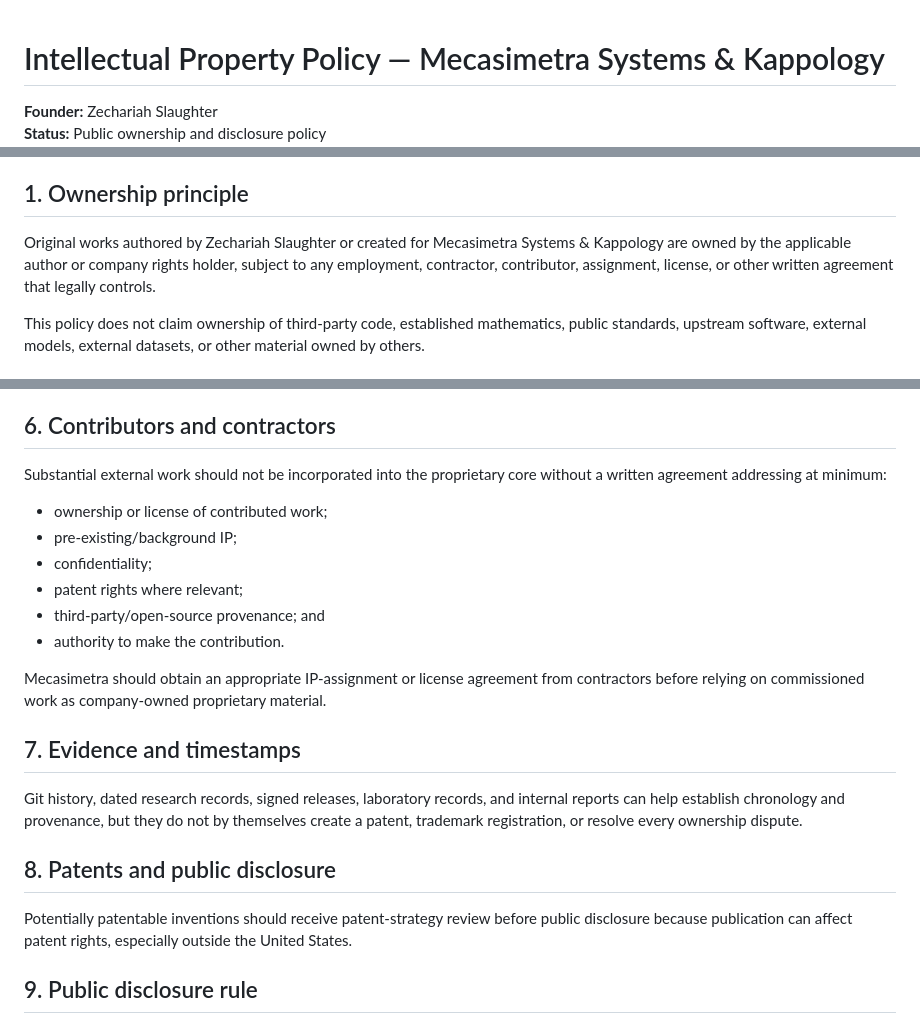
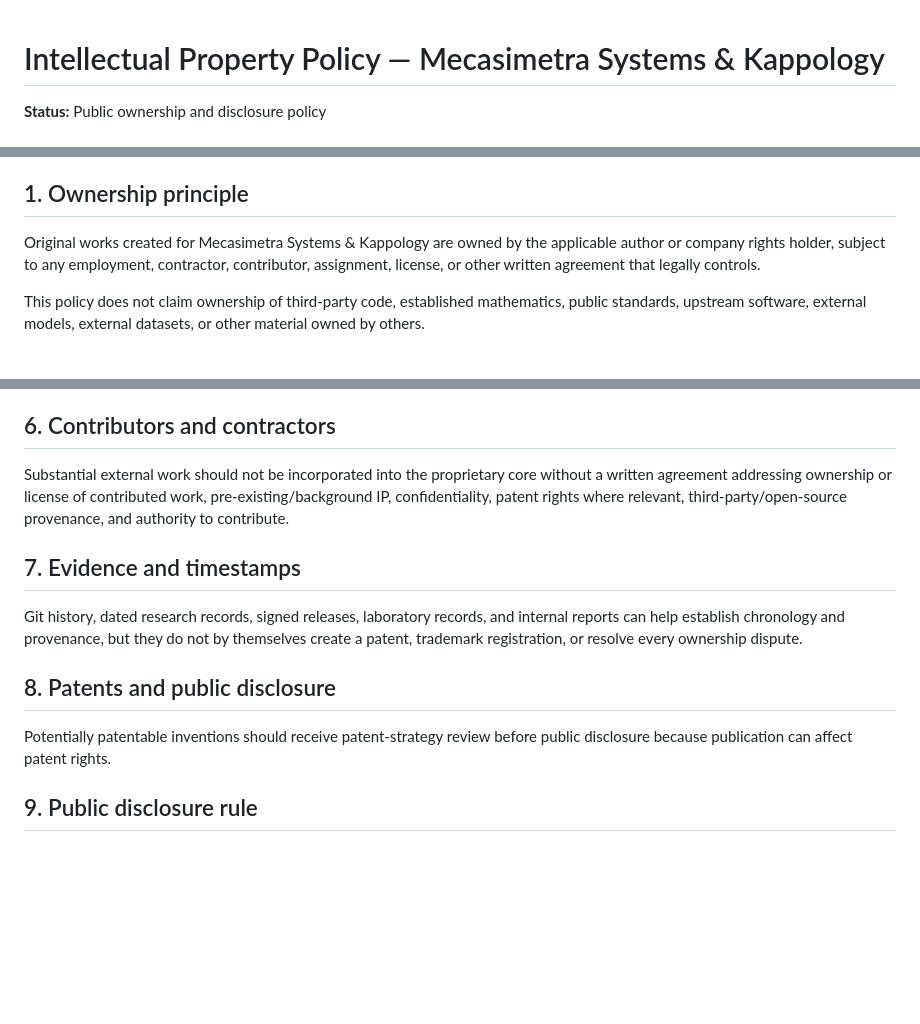
Before and after one commit to Waste1and/Mecasimetra, a Markdown page: IP_POLICY.md, 3 parts joined by grey strips. Rendered like a GitHub page; blank space fills up the shorter version.

Commit message:
privacy: remove personal identity from public IP policy

```diff
--- a/IP_POLICY.md
+++ b/IP_POLICY.md
@@ -1,4 +1,3 @@
 # Intellectual Property Policy — Mecasimetra Systems & Kappology
 
-**Founder:** Zechariah Slaughter
 **Status:** Public ownership and disclosure policy
@@ -6,7 +5,7 @@
 
 ## 1. Ownership principle
 
-Original works authored by Zechariah Slaughter or created for Mecasimetra Systems & Kappology are owned by the applicable author or company rights holder, subject to any employment, contractor, contributor, assignment, license, or other written agreement that legally controls.
+Original works created for Mecasimetra Systems & Kappology are owned by the applicable author or company rights holder, subject to any employment, contractor, contributor, assignment, license, or other written agreement that legally controls.
 
 This policy does not claim ownership of third-party code, established mathematics, public standards, upstream software, external models, external datasets, or other material owned by others.
 
@@ -44,16 +43,7 @@ Mecasimetra Systems & Kappology claims rights, to the extent protectable under a
 
 ## 6. Contributors and contractors
 
-Substantial external work should not be incorporated into the proprietary core without a written agreement addressing at minimum:
-
-- ownership or license of contributed work;
-- pre-existing/background IP;
-- confidentiality;
-- patent rights where relevant;
-- third-party/open-source provenance; and
-- authority to make the contribution.
-
-Mecasimetra should obtain an appropriate IP-assignment or license agreement from contractors before relying on commissioned work as company-owned proprietary material.
+Substantial external work should not be incorporated into the proprietary core without a written agreement addressing ownership or license of contributed work, pre-existing/background IP, confidentiality, patent rights where relevant, third-party/open-source provenance, and authority to contribute.
 
 ## 7. Evidence and timestamps
 
@@ -61,7 +51,7 @@ Git history, dated research records, signed releases, laboratory records, and in
 
 ## 8. Patents and public disclosure
 
-Potentially patentable inventions should receive patent-strategy review before public disclosure because publication can affect patent rights, especially outside the United States.
+Potentially patentable inventions should receive patent-strategy review before public disclosure because publication can affect patent rights.
 
 ## 9. Public disclosure rule
 
```
Also changed, not shown: other parts of IP_POLICY.md (+1 -1 lines).
